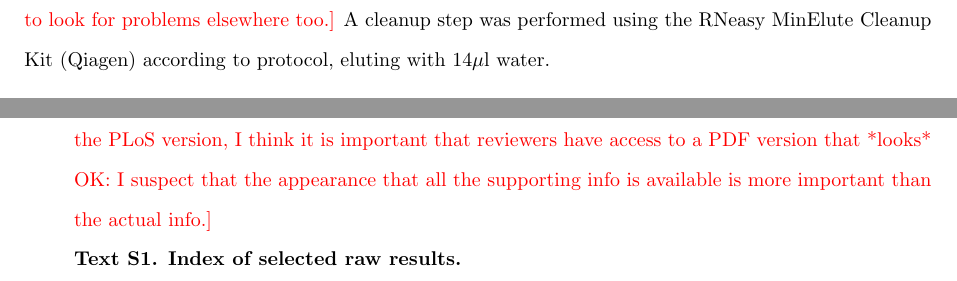
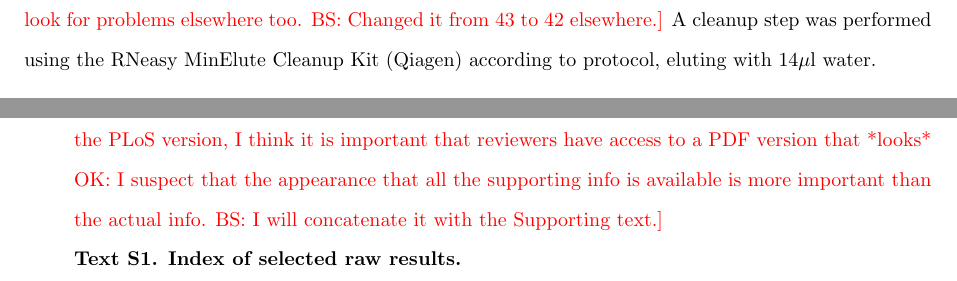
Before and after one commit to bsipos/manuscript-pasp, a LaTeX document (pasp.tex): two parts of pages 6 and 26 of 26, joined at a grey line, cut so that both start at the same text. Compiled offline with pdfLaTeX.

Commit message:
Commented on the notes.

```diff
--- a/pasp.tex
+++ b/pasp.tex
@@ -161,7 +161,7 @@ Two rounds of poly(A) selection were performed using the TruSeq RNA Sample Prepa
 \subsection*{Spike-in control}
 
 20{\mul} of spike-in \textit{in vitro} transcripts with a known A$_{42}$ stretch \cite{pelechano13} were added.
-\note{NG: If it's A$_{42}$, how come everywhere else we now state that the expected A length is 43? BS: Well, Adrian pointed it out that due to the way we are counting the As we will count 42. I never really gave a throught to this just trusted him. This is also one of the minor issues we keep coming back to. But I will look at the code and try to convince myself that he is right. NG: I thought Adrian's implication was that using A$_{42}$ meant we would somehow count 42+1=43, but I am not sure why, or whether he is right. I think it is important that we resolve this and use the right answer consistently, otherwise we look sloppy and referees are more likely to look for problems elsewhere too.}
+\note{NG: If it's A$_{42}$, how come everywhere else we now state that the expected A length is 43? BS: Well, Adrian pointed it out that due to the way we are counting the As we will count 42. I never really gave a throught to this just trusted him. This is also one of the minor issues we keep coming back to. But I will look at the code and try to convince myself that he is right. NG: I thought Adrian's implication was that using A$_{42}$ meant we would somehow count 42+1=43, but I am not sure why, or whether he is right. I think it is important that we resolve this and use the right answer consistently, otherwise we look sloppy and referees are more likely to look for problems elsewhere too. BS: Changed it from 43 to 42 elsewhere.}
 A cleanup step was performed using the RNeasy MinElute Cleanup Kit (Qiagen) according to protocol, eluting with 14{\mul} water.
 
 \subsection*{G-tailing and fragmentation}
@@ -367,7 +367,7 @@ WT2 and MUT2 (right) samples.} \textbf{A.}~Small heat shock protein HSP26/YBR072
 }
 
 \item[]{
-\note{NG: Not sure what is the best way to include the separate Text\_S1.pdf document in here.  We could put some sort of `see following pages' comment here, and then use a program to insert the pdf pages next?  BS: I will place this last in the ArXiv version and paste the supporting text after. For the Plos version I think it goes to the submission form. NG: I don't understand your response: but all I am looking for is that readers/reviewers can clearly understand how to get the information.  For the PLoS version, I think it is important that reviewers have access to a PDF version that *looks* OK:  I suspect that the appearance that all the supporting info is available is more important than the actual info.} \\
+\note{NG: Not sure what is the best way to include the separate Text\_S1.pdf document in here.  We could put some sort of `see following pages' comment here, and then use a program to insert the pdf pages next?  BS: I will place this last in the ArXiv version and paste the supporting text after. For the Plos version I think it goes to the submission form. NG: I don't understand your response: but all I am looking for is that readers/reviewers can clearly understand how to get the information.  For the PLoS version, I think it is important that reviewers have access to a PDF version that *looks* OK:  I suspect that the appearance that all the supporting info is available is more important than the actual info. BS: I will concatenate it with the Supporting text.} \\
 \textbf{Text S1. Index of selected raw results.}
 }
 
```
Also changed, not shown: pasp.tex (2 more changed lines).
